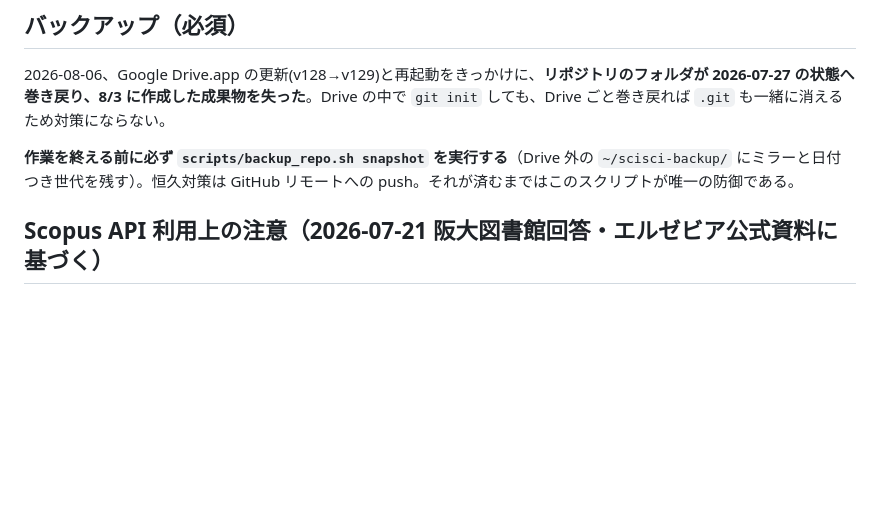
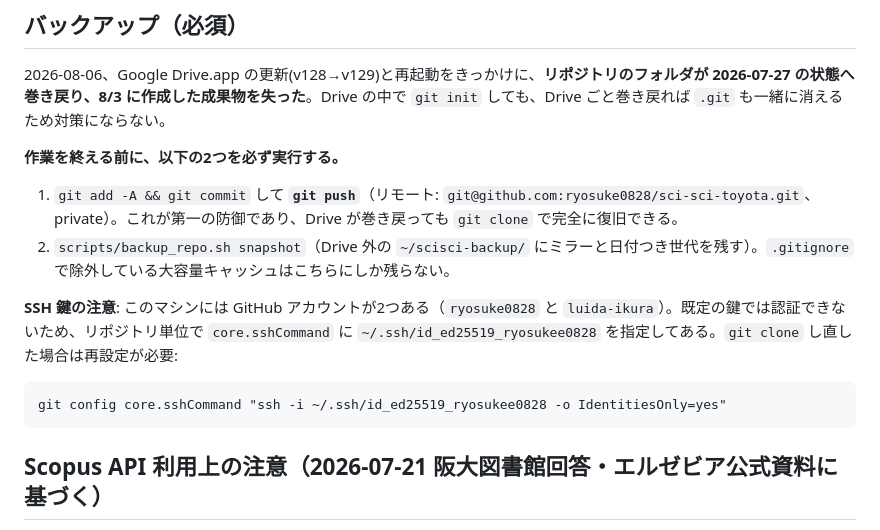
Before and after one commit to ryosuke0828/sci-sci-toyota, a Markdown page: AGENTS.md, the part around the change. GitHub-like rendering; blank space fills up the shorter version.

Commit message:
AGENTS.md: GitHubリモートへのpushをバックアップ手順に追加
2026-08-06のGoogle Drive巻き戻り事故の恒久対策。
SSH鍵の指定（アカウントが2つあり既定の鍵では認証できない）も記録した。

Co-Authored-By: Claude Opus 5 (1M context) <noreply@anthropic.com>

````diff
--- a/AGENTS.md
+++ b/AGENTS.md
@@ -48,7 +48,16 @@ Scopus・WoSなど、大阪大学の契約や個人申請が絡む外部APIの
 
 2026-08-06、Google Drive.app の更新(v128→v129)と再起動をきっかけに、**リポジトリのフォルダが 2026-07-27 の状態へ巻き戻り、8/3 に作成した成果物を失った**。Drive の中で `git init` しても、Drive ごと巻き戻れば `.git` も一緒に消えるため対策にならない。
 
-**作業を終える前に必ず `scripts/backup_repo.sh snapshot` を実行する**（Drive 外の `~/scisci-backup/` にミラーと日付つき世代を残す）。恒久対策は GitHub リモートへの push。それが済むまではこのスクリプトが唯一の防御である。
+**作業を終える前に、以下の2つを必ず実行する。**
+
+1. `git add -A && git commit` して **`git push`**（リモート: `git@github.com:ryosuke0828/sci-sci-toyota.git`、private）。これが第一の防御であり、Drive が巻き戻っても `git clone` で完全に復旧できる。
+2. `scripts/backup_repo.sh snapshot`（Drive 外の `~/scisci-backup/` にミラーと日付つき世代を残す）。`.gitignore` で除外している大容量キャッシュはこちらにしか残らない。
+
+**SSH 鍵の注意**: このマシンには GitHub アカウントが2つある（`ryosuke0828` と `luida-ikura`）。既定の鍵では認証できないため、リポジトリ単位で `core.sshCommand` に `~/.ssh/id_ed25519_ryosukee0828` を指定してある。`git clone` し直した場合は再設定が必要:
+
+```
+git config core.sshCommand "ssh -i ~/.ssh/id_ed25519_ryosukee0828 -o IdentitiesOnly=yes"
+```
 
 ## Scopus API 利用上の注意（2026-07-21 阪大図書館回答・エルゼビア公式資料に基づく）
 
````
